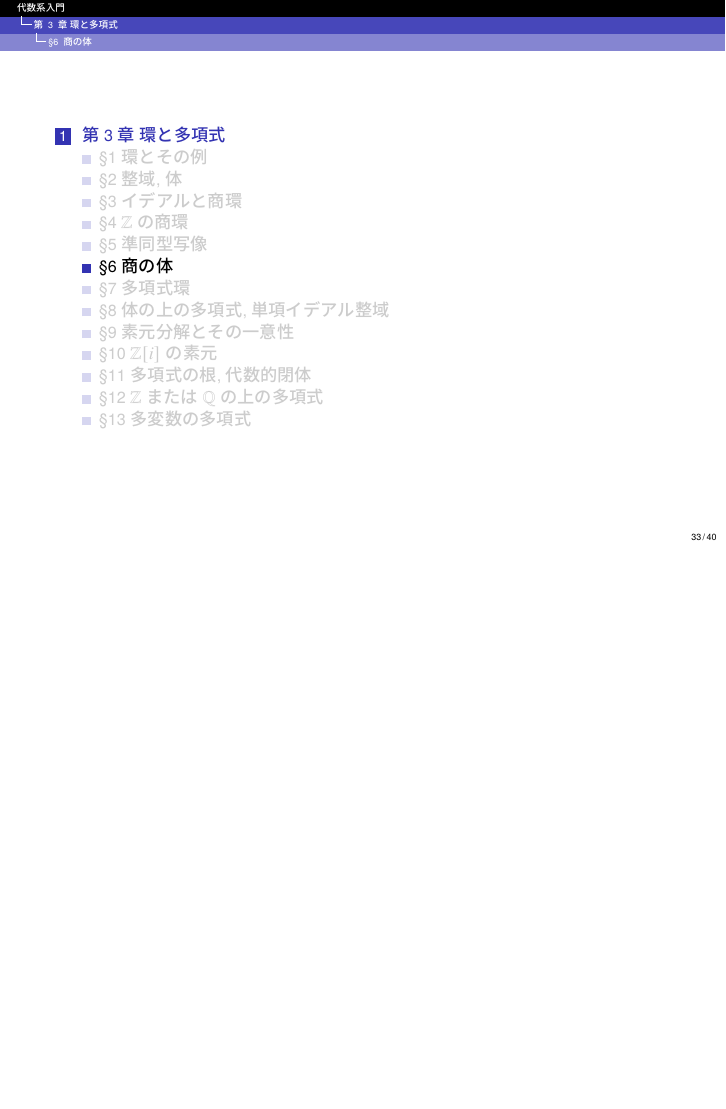
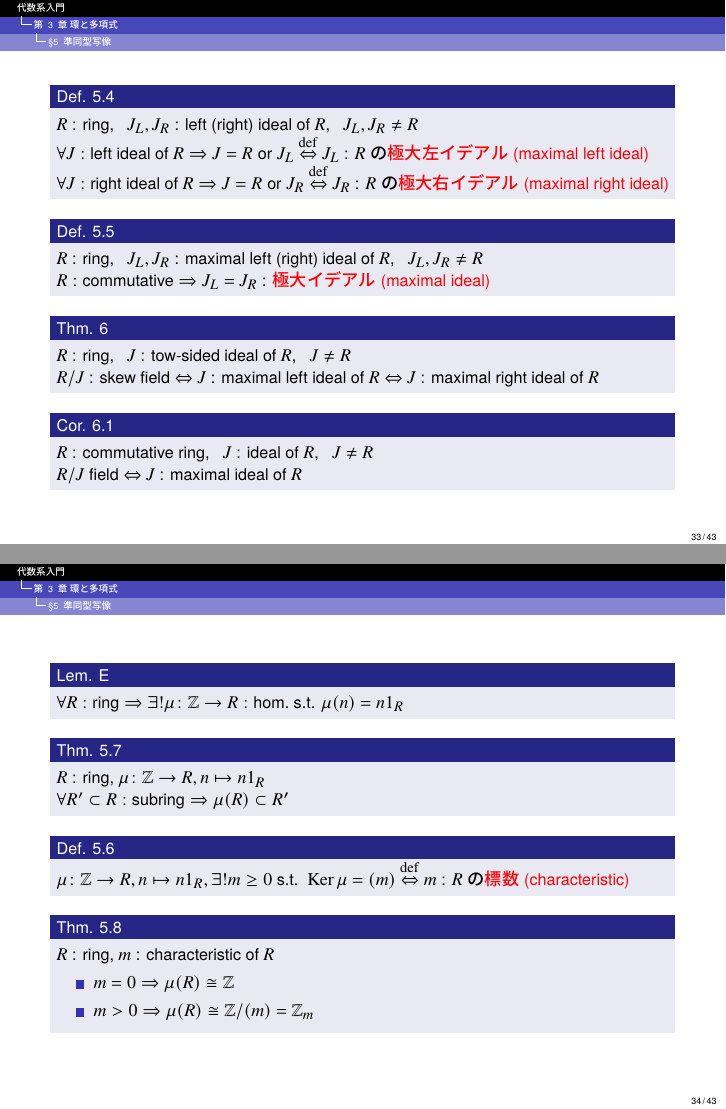
Before and after one commit to imamuray/algebraic-systems, LaTeX slides (ch03-ring-and-polynomial/ch03-ring-and-polynomial.tex): page 33 of 40 before the commit and pages 33 and 34 of 43 after it, the two joined at a grey line, the shorter picture padded with empty space. The pictures show the PDF file ch03-ring-and-polynomial/ch03-ring-and-polynomial.pdf that the author committed with the source.

Commit message:
§5最後まで

```diff
--- a/ch03-ring-and-polynomial/ch03-ring-and-polynomial.tex
+++ b/ch03-ring-and-polynomial/ch03-ring-and-polynomial.tex
@@ -650,6 +649,74 @@
 
     \end{frame}
 
+    \begin{frame}
+
+      \begin{defn}
+        $R$ : ring, \; $J_L, J_R$ : left (right) ideal of $R$, \; $J_L, J_R \neq R$ \\
+        $\forall J : \text{left ideal of $R$} \Rightarrow J = R \; \text{or} \; J_L$ $\defarrow$ $J_L$ : $R$の\alert{極大左イデアル(maximal left ideal)}
+        $\forall J : \text{right ideal of $R$} \Rightarrow J = R \; \text{or} \; J_R$ $\defarrow$ $J_R$ : $R$の\alert{極大右イデアル(maximal right ideal)}
+      \end{defn}
+
+      \begin{defn}
+        $R$ : ring, \; $J_L, J_R$ : maximal left (right) ideal of $R$, \; $J_L, J_R \neq R$ \\
+        $R : \text{commutative} \Rightarrow J_L = J_R$ : \alert{極大イデアル(maximal ideal)}
+      \end{defn}
+
+      \begin{thmText}
+        $R$ : ring, \; $J$ : tow-sided ideal of $R$, \; $J \neq R$ \\
+        $R/J$ : skew field $\Leftrightarrow$ $J$ : maximal left ideal of $R$ $\Leftrightarrow$ $J$ : maximal right ideal of $R$
+      \end{thmText}
+
+      \begin{corText}
+        $R$ : commutative ring, \; $J$ : ideal of $R$, \; $J \neq R$ \\
+        $R/J$ field $\Leftrightarrow$ $J$ : maximal ideal of $R$
+      \end{corText}
+
+    \end{frame}
+
+    \begin{frame}
+
+      \begin{lemText}
+        $\forall R : \text{ring} \Rightarrow \exists! \mu\colon \mathbb{Z} \to R : \text{hom.} \st \mu(n) = n1_R$
+      \end{lemText}
+
+      \begin{thm}
+        $R$ : ring, $\mu\colon \mathbb{Z} \to R, n \mapsto n1_R$ \\
+        $\forall R' \subset R : \text{subring} \Rightarrow \mu(R) \subset R'$
+      \end{thm}
+
+      \begin{defn}
+        $\mu\colon \mathbb{Z} \to R, n \mapsto n1_R, \exists! m \ge 0 \st \Ker\mu = (m)$ $\defarrow$ $m$ : $R$の\alert{標数(characteristic)}
+      \end{defn}
+
+      \begin{thm}
+        $R$ : ring, $m$ : characteristic of $R$
+        \begin{itemize}
+          \item $m = 0 \Rightarrow \mu(R) \cong \mathbb{Z}$
+          \item $m > 0 \Rightarrow \mu(R) \cong \mathbb{Z}/(m) = \mathbb{Z}_m$
+        \end{itemize}
+      \end{thm}
+
+    \end{frame}
+
+    \begin{frame}
+
+     \begin{thm}
+      $R$ : ring, $m$ : characteristic of $R$
+      \begin{itemize}
+        \item $R = \{0\} \Leftrightarrow m = 1$
+        \item $R \neq \{0\} \Rightarrow m = 0 \; \text{or} \; m \ge 2$
+        \item $m = 0 \Rightarrow 1_R \in R : \text{additive group}, o(1_R) = \infty$
+        \item $m \ge 2 \Rightarrow 1_R \in R : \text{additive group}, o(1_R) = m$
+      \end{itemize}
+    \end{thm}
+
+    \begin{lemText}
+      $R$ : integral domain, $m$ : characteristic of $R$ $\Rightarrow$ $m = 0$ or $m$ : prime number
+    \end{lemText}
+
+    \end{frame}
+
     \subsection{\sscount 商の体}
     \setcounter{textExmCount}{0}
 
```
Also changed, not shown: ch03-ring-and-polynomial/ch03-ring-and-polynomial.pdf, ch03-ring-and-polynomial/ch03-ring-and-polynomial.tex (5 more changed lines), 1 other file.
